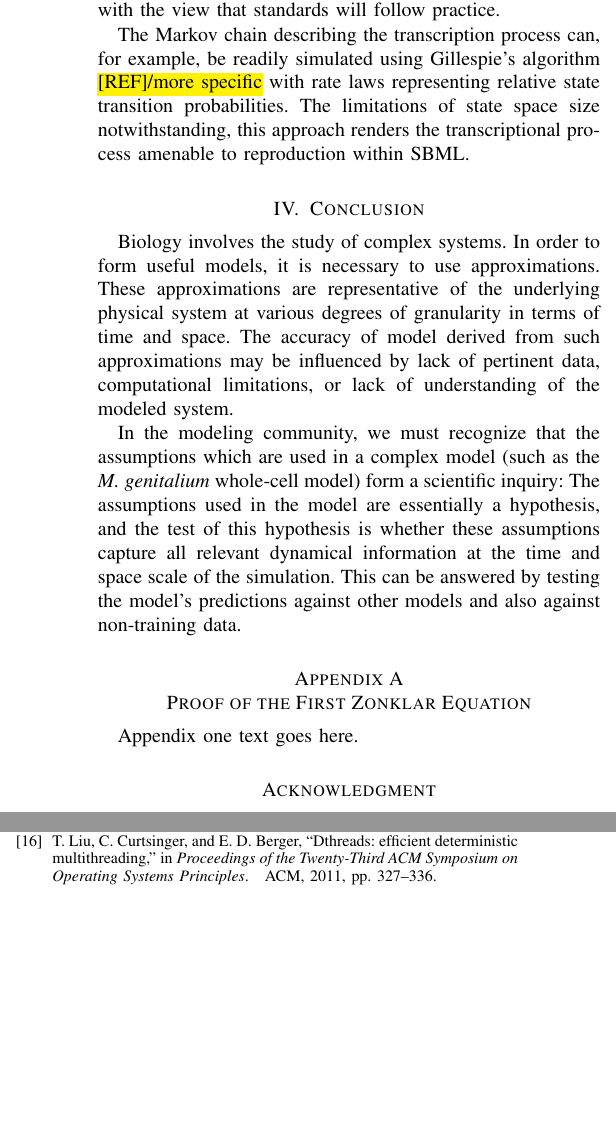
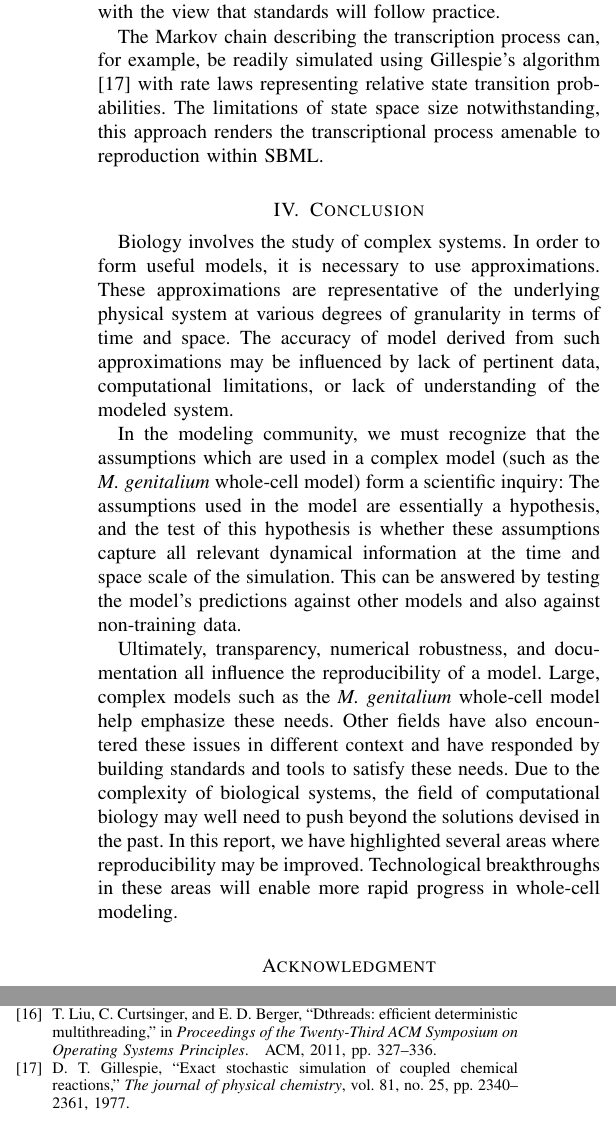
Before and after one commit to 0u812/ieee-reproducibility-paper, a LaTeX paper (model_reproducibility.tex): two parts of the columns of page 4 of 5, joined at a grey line, cut so that both start at the same text, the shorter picture padded with empty space. Compiled offline with pdfLaTeX.

Commit message:
more conclusion

```diff
--- a/model_reproducibility.tex
+++ b/model_reproducibility.tex
@@ -846,7 +846,7 @@ of standards, but rather on methods enabling robust reproduction of results,
 with the view that standards will follow practice.
 
 The Markov chain describing the transcription process can, for example,
-be readily simulated using Gillespie's algorithm \hl{[REF]/more specific}
+be readily simulated using Gillespie's algorithm \cite{gillespie1977exact}
 with rate laws representing relative state transition probabilities.
 The limitations of state space size notwithstanding, this approach renders
 the transcriptional process amenable to reproduction within SBML.
@@ -973,10 +973,19 @@ at the time and space scale of the simulation.
 This can be answered by testing the model's predictions against other
 models and also against non-training data.
 
+Ultimately, transparency, numerical robustness, and documentation all influence the reproducibility
+of a model. Large, complex models such as the \textit{M. genitalium} whole-cell model
+help emphasize these needs.
+Other fields have also encountered these issues in different context and have
+responded by building standards and tools to satisfy these needs.
+Due to the complexity of biological systems, the field of computational biology
+may well need to push beyond the solutions devised in the past.
+In this report, we have highlighted several areas where reproducibility may be improved.
+Technological breakthroughs in these areas will enable more rapid progress in whole-cell modeling.
 
-\appendices
-\section{Proof of the First Zonklar Equation}
-Appendix one text goes here.
+% \appendices
+% \section{Proof of the First Zonklar Equation}
+% Appendix one text goes here.
 
 \section*{Acknowledgment}
 This work was supported by a XXX grant to H.M.S and a James S. McDonnell Foundational Postdoctoral Award in Studying Complex Systems to J.R.K.
```
Also changed, not shown: model_reproducibility.bib (+11 -0 lines), model_reproducibility.tex (4 more changed lines).
